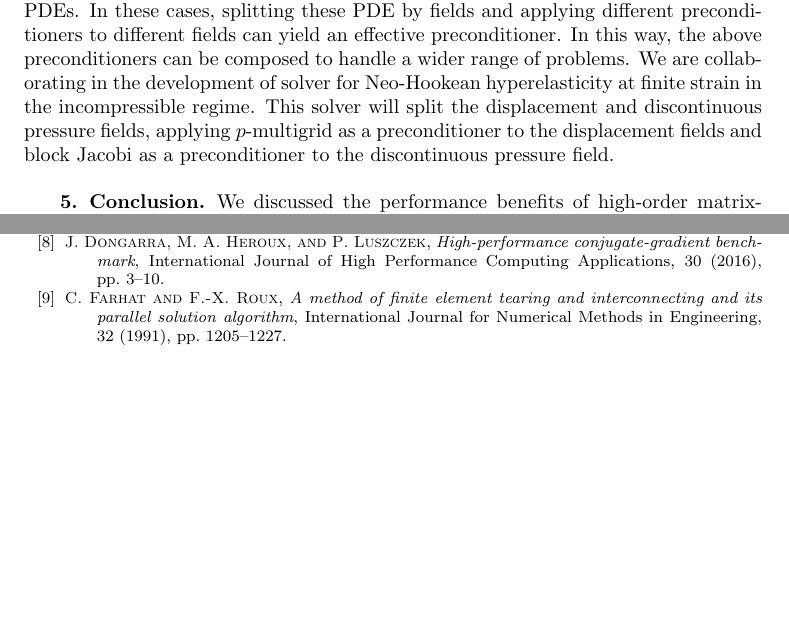
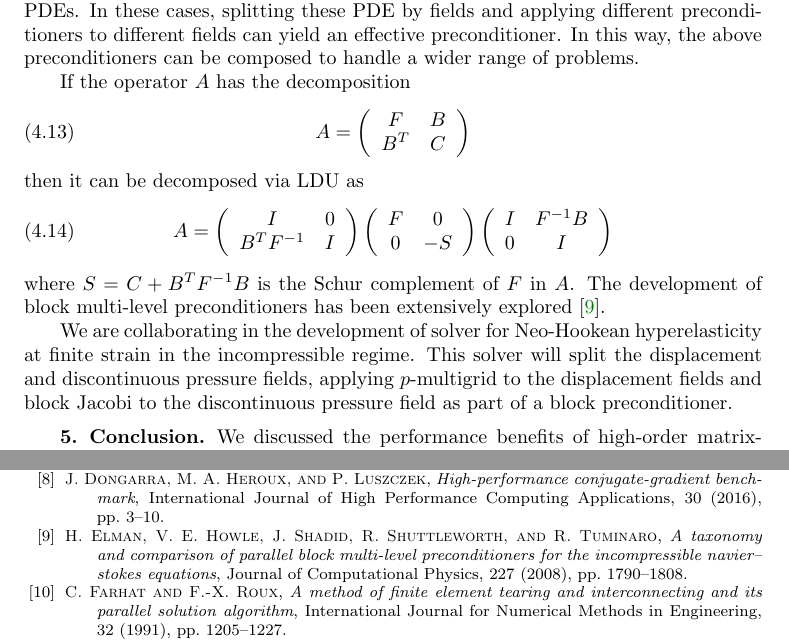
Before and after one commit to jeremylt/comps, a LaTeX thesis (thesisProposal.tex): two parts of pages 10 and 11 of 12, joined at a grey line, cut so that both start at the same text, the shorter picture padded with empty space. Compiled offline with pdfLaTeX.

Commit message:
add more explanation to splitting

```diff
--- a/thesisProposal.tex
+++ b/thesisProposal.tex
@@ -453,9 +453,36 @@ These approximate inverse techniques may be used with other domain decomposition
 These preconditioners are not appropriate for all PDEs.
 In these cases, splitting these PDE by fields and applying different preconditioners to different fields can yield an effective preconditioner.
 In this way, the above preconditioners can be composed to handle a wider range of problems.
+
+If the operator $A$ has the decomposition
+\begin{equation}
+A = \left( \begin{array}{cc}
+F & B\\
+B^T & C\\
+\end{array} \right)
+\label{block_form}
+\end{equation}
+then it can be decomposed via LDU as
+\begin{equation}
+A = \left( \begin{array}{cc}
+I & 0\\
+B^T F^{-1} & I\\
+\end{array} \right)
+\left( \begin{array}{cc}
+F & 0\\
+0 & -S\\
+\end{array} \right)
+\left( \begin{array}{cc}
+I & F^{-1} B\\
+0 & I\\
+\end{array} \right)
+\label{ldu_form}
+\end{equation}
+where $S = C + B^T F^{-1} B$ is the Schur complement of $F$ in $A$.
+The development of block multi-level preconditioners has been extensively explored \cite{elman2008taxonomy}.
+
 We are collaborating in the development of solver for Neo-Hookean hyperelasticity at finite strain in the incompressible regime.
-This solver will split the displacement and discontinuous pressure fields, applying $p$-multigrid as a preconditioner to the displacement fields and block Jacobi as a preconditioner to the discontinuous pressure field.
-% I don't know if this section adds a lot. Field splitting seems to make the work above much more useful, but I would imagine its well known. (Really, I've been in this high-order matrix-free corner for a while now, so I am starting to realize that I don't have the best sense of perspective on what is and is not well known or common.)
+This solver will split the displacement and discontinuous pressure fields, applying $p$-multigrid to the displacement fields and block Jacobi to the discontinuous pressure field as part of a block preconditioner.
 
 % ------------------------------------------------------------------------------
 % Conclusion
```
Also changed, not shown: references/references.bib (+12 -0 lines), references/split/ElmanHowleShadidShuttleworthTuminaro-ATaxonomyandComparisonofParallelBlockMultiLevelPreconditionersfortheIncompressibleNavierStokesEquations-2007.pdf (added), thesisProposal.pdf.
